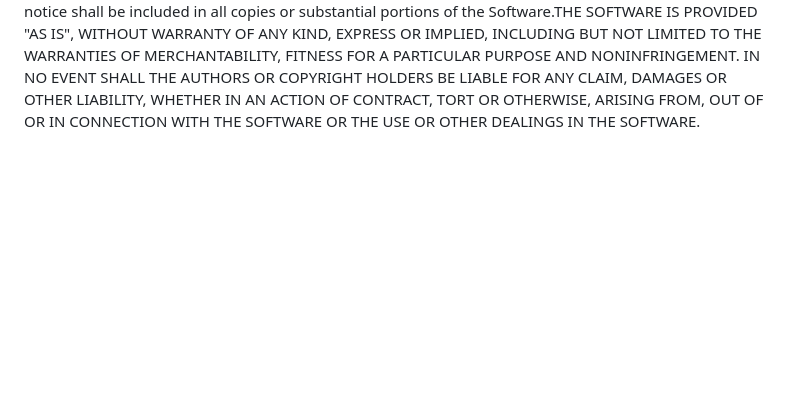
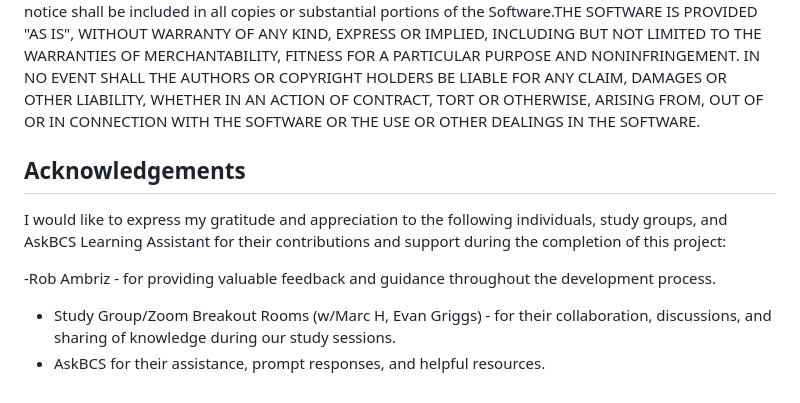
Before and after one commit to splacito22/Lilith, a Markdown page: README.md, the part around the change. GitHub-like rendering; blank space fills up the shorter version.

Commit message:
modified readme to add acknowlegments

```diff
--- a/README.md
+++ b/README.md
@@ -65,3 +65,12 @@ AUTHORS OR COPYRIGHT HOLDERS BE LIABLE FOR ANY CLAIM, DAMAGES OR OTHER
 LIABILITY, WHETHER IN AN ACTION OF CONTRACT, TORT OR OTHERWISE, ARISING FROM,
 OUT OF OR IN CONNECTION WITH THE SOFTWARE OR THE USE OR OTHER DEALINGS IN THE
 SOFTWARE.
+
+## Acknowledgements
+
+I would like to express my gratitude and appreciation to the following individuals, study groups, and AskBCS Learning Assistant for their contributions and support during the completion of this project:
+
+-Rob Ambriz - for providing valuable feedback and guidance throughout the development process.
+
+- Study Group/Zoom Breakout Rooms (w/Marc H, Evan Griggs) - for their collaboration, discussions, and sharing of knowledge during our study sessions.
+- AskBCS for their assistance, prompt responses, and helpful resources.
```
